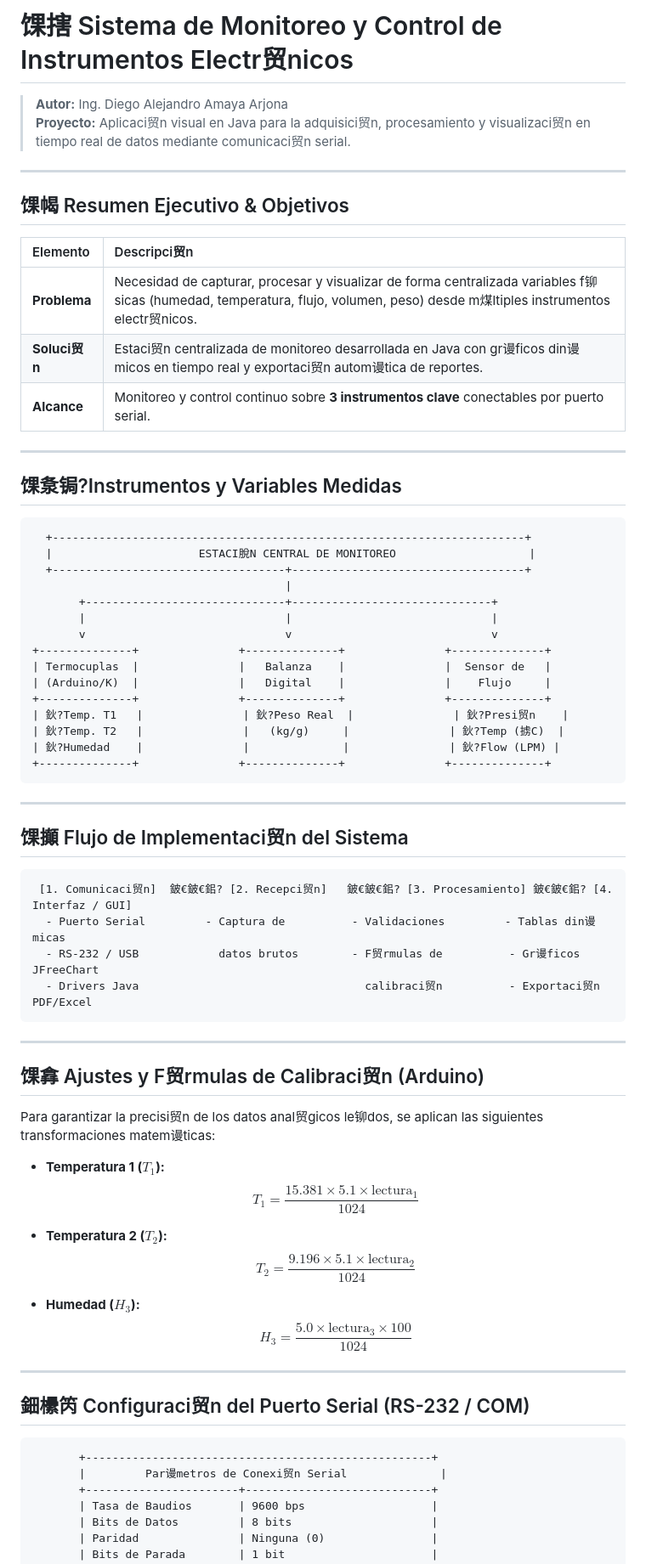
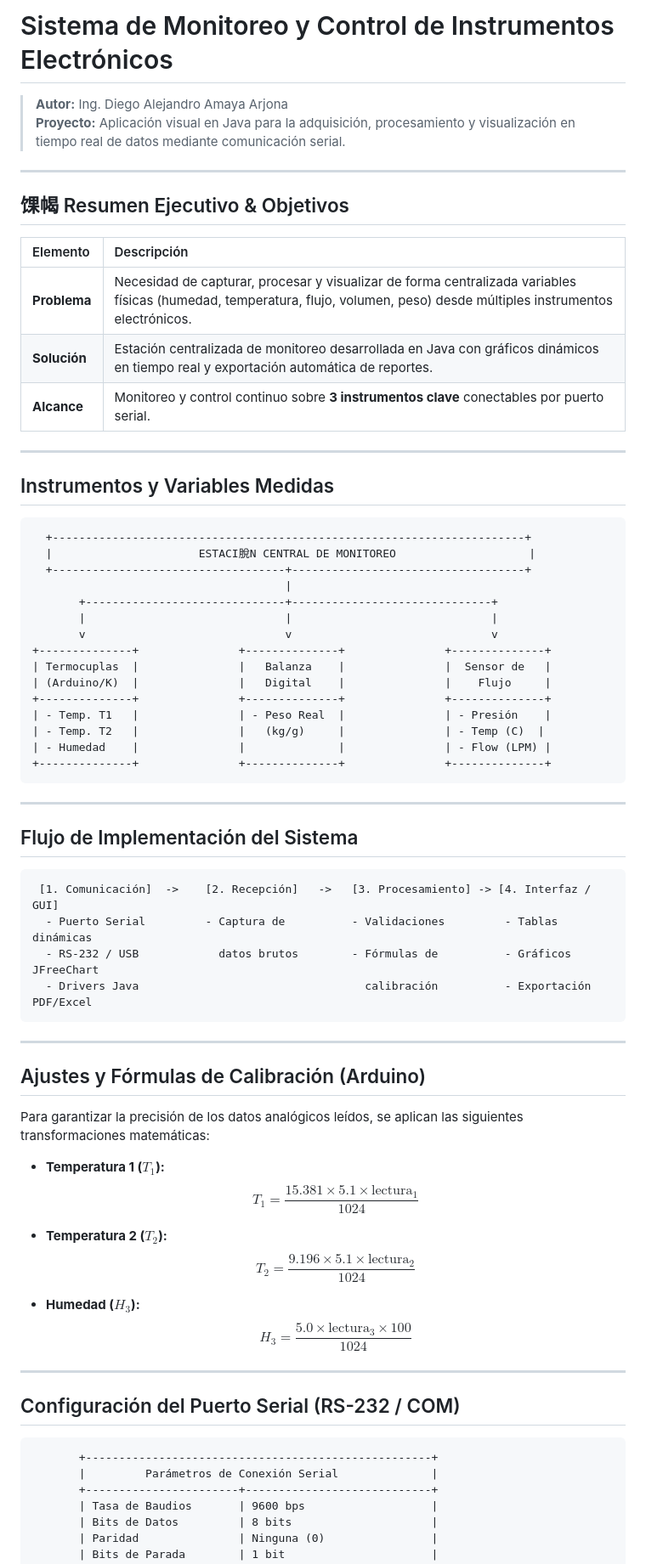
Before and after one commit to daamayaaa/MonitorVisualInstrumentosElectronicos, a Markdown page: README.md, the part around one of its changes. Shown at 85% size. Drawn GitHub-style.

````diff
--- a/README.md
+++ b/README.md
@@ -1,21 +1,21 @@
-# 馃搳 Sistema de Monitoreo y Control de Instrumentos Electr贸nicos
+# Sistema de Monitoreo y Control de Instrumentos Electrónicos
 
 > **Autor:** Ing. Diego Alejandro Amaya Arjona
-> **Proyecto:** Aplicaci贸n visual en Java para la adquisici贸n, procesamiento y visualizaci贸n en tiempo real de datos mediante comunicaci贸n serial.
+> **Proyecto:** Aplicación visual en Java para la adquisición, procesamiento y visualización en tiempo real de datos mediante comunicación serial.
 
 ---
 
 ## 馃幆 Resumen Ejecutivo & Objetivos
 
-| Elemento | Descripci贸n |
+| Elemento | Descripción |
 | :--- | :--- |
-| **Problema** | Necesidad de capturar, procesar y visualizar de forma centralizada variables f铆sicas (humedad, temperatura, flujo, volumen, peso) desde m煤ltiples instrumentos electr贸nicos. |
-| **Soluci贸n** | Estaci贸n centralizada de monitoreo desarrollada en Java con gr谩ficos din谩micos en tiempo real y exportaci贸n autom谩tica de reportes. |
+| **Problema** | Necesidad de capturar, procesar y visualizar de forma centralizada variables físicas (humedad, temperatura, flujo, volumen, peso) desde múltiples instrumentos electrónicos. |
+| **Solución** | Estación centralizada de monitoreo desarrollada en Java con gráficos dinámicos en tiempo real y exportación automática de reportes. |
 | **Alcance** | Monitoreo y control continuo sobre **3 instrumentos clave** conectables por puerto serial. |
 
 ---
 
-## 馃洜锔?Instrumentos y Variables Medidas
+## Instrumentos y Variables Medidas
 
 ```
   +-----------------------------------------------------------------------+
@@ -29,28 +29,28 @@
 | Termocuplas  |               |   Balanza    |               |  Sensor de   |
 | (Arduino/K)  |               |   Digital    |               |    Flujo     |
 +--------------+               +--------------+               +--------------+
-| 鈥?Temp. T1   |               | 鈥?Peso Real  |               | 鈥?Presi贸n    |
-| 鈥?Temp. T2   |               |   (kg/g)     |               | 鈥?Temp (掳C)  |
-| 鈥?Humedad    |               |              |               | 鈥?Flow (LPM) |
+| - Temp. T1   |               | - Peso Real  |               | - Presión    |
+| - Temp. T2   |               |   (kg/g)     |               | - Temp (C)  |
+| - Humedad    |               |              |               | - Flow (LPM) |
 +--------------+               +--------------+               +--------------+
 ```
 
 ---
 
-## 馃攧 Flujo de Implementaci贸n del Sistema
+## Flujo de Implementación del Sistema
 
 ```
- [1. Comunicaci贸n]  鈹€鈹€鈻? [2. Recepci贸n]   鈹€鈹€鈻? [3. Procesamiento] 鈹€鈹€鈻? [4. Interfaz / GUI]
-  - Puerto Serial         - Captura de          - Validaciones         - Tablas din谩micas
-  - RS-232 / USB            datos brutos        - F贸rmulas de          - Gr谩ficos JFreeChart
-  - Drivers Java                                  calibraci贸n          - Exportaci贸n PDF/Excel
+ [1. Comunicación]  -> 	  [2. Recepción]   -> 	[3. Procesamiento] -> [4. Interfaz / GUI]
+  - Puerto Serial         - Captura de          - Validaciones         - Tablas dinámicas
+  - RS-232 / USB            datos brutos        - Fórmulas de          - Gráficos JFreeChart
+  - Drivers Java                                  calibración          - Exportación PDF/Excel
 ```
 
 ---
 
-## 馃搻 Ajustes y F贸rmulas de Calibraci贸n (Arduino)
+## Ajustes y Fórmulas de Calibración (Arduino)
 
-Para garantizar la precisi贸n de los datos anal贸gicos le铆dos, se aplican las siguientes transformaciones matem谩ticas:
+Para garantizar la precisión de los datos analógicos leídos, se aplican las siguientes transformaciones matemáticas:
 
 * **Temperatura 1 ($T_1$):**
   $$T_1 = \frac{15.381 \times 5.1 \times \text{lectura}_1}{1024}$$
@@ -63,11 +63,11 @@ Para garantizar la precisi贸n de los datos anal贸gicos le铆dos, se aplican la
 
 ---
 
-## 鈿欙笍 Configuraci贸n del Puerto Serial (RS-232 / COM)
+## Configuración del Puerto Serial (RS-232 / COM)
 
 ```
        +----------------------------------------------------+
-       |         Par谩metros de Conexi贸n Serial              |
+       |         Parámetros de Conexión Serial              |
        +-----------------------+----------------------------+
        | Tasa de Baudios       | 9600 bps                   |
        | Bits de Datos         | 8 bits                     |
````
Also changed, not shown: other parts of README.md (+14 -14 lines).
